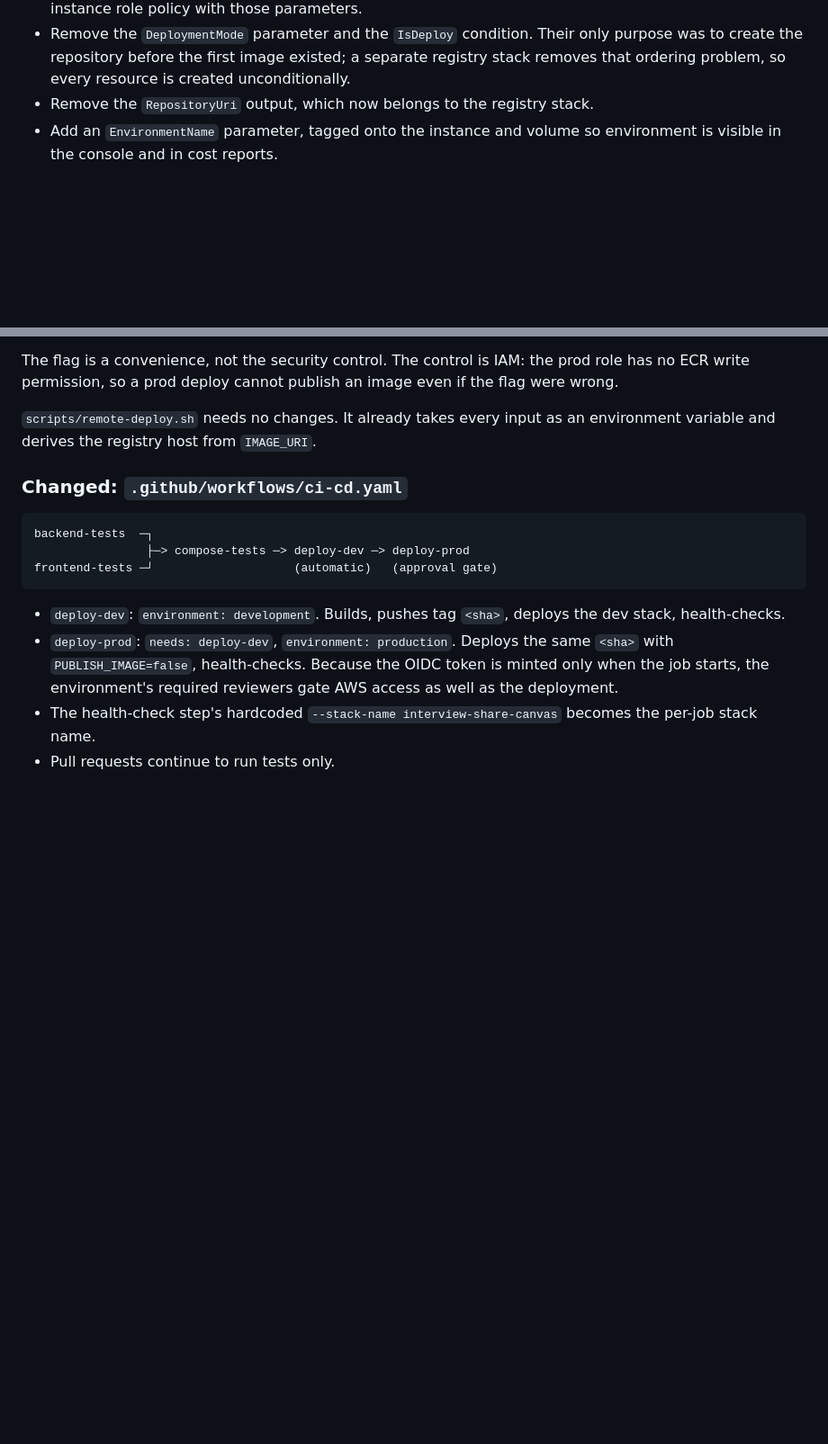
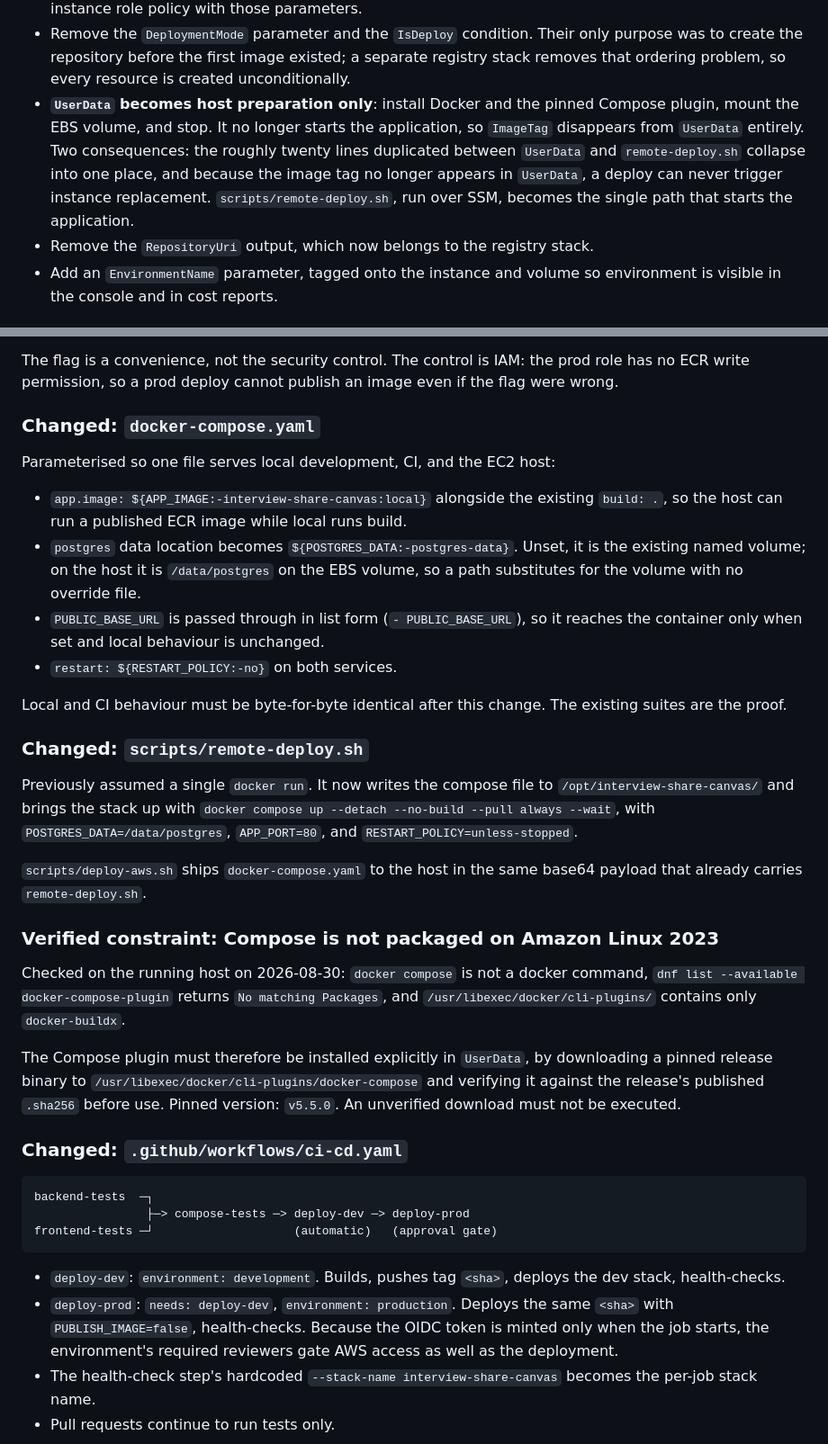
Before and after one commit to kahramanmurat/interview-share-canvas, a Markdown page: _docs/2026-08-30-dev-prod-environments-design.md, 2 parts joined by grey strips. Shown at 90% size. Drawn GitHub-style; blank space fills up the shorter version.

Commit message:
Run PostgreSQL on the host via the existing Compose stack
Both AWS environments will run docker-compose.yaml rather than a single
container with SQLite, so the stack the integration and Playwright suites
validate is the stack that ships. The EBS volume holds the Postgres data
directory instead of a SQLite file.

UserData becomes host preparation only. The image tag leaves UserData, so a
deploy can no longer trigger EC2 instance replacement, and the logic
duplicated between UserData and remote-deploy.sh collapses into one place.

Records a verified constraint: Amazon Linux 2023 does not package the Compose
plugin, so it must be installed from a pinned, checksum-verified release.

Co-Authored-By: Claude Opus 5 (1M context) <noreply@anthropic.com>
Claude-Session: https://claude.ai/code/session_013yq6X6vpZZn42G7x4nnBMu

```diff
--- a/_docs/2026-08-30-dev-prod-environments-design.md
+++ b/_docs/2026-08-30-dev-prod-environments-design.md
@@ -65,6 +66,14 @@ Outputs: `RepositoryUri`, `RepositoryArn`, `RepositoryName`.
   purpose was to create the repository before the first image existed; a
   separate registry stack removes that ordering problem, so every resource is
   created unconditionally.
+- **`UserData` becomes host preparation only**: install Docker and the pinned
+  Compose plugin, mount the EBS volume, and stop. It no longer starts the
+  application, so `ImageTag` disappears from `UserData` entirely. Two
+  consequences: the roughly twenty lines duplicated between `UserData` and
+  `remote-deploy.sh` collapse into one place, and because the image tag no
+  longer appears in `UserData`, a deploy can never trigger instance
+  replacement. `scripts/remote-deploy.sh`, run over SSM, becomes the single
+  path that starts the application.
 - Remove the `RepositoryUri` output, which now belongs to the registry stack.
 - Add an `EnvironmentName` parameter, tagged onto the instance and volume so
   environment is visible in the console and in cost reports.
@@ -106,8 +115,43 @@ The flag is a convenience, not the security control. The control is IAM: the
 prod role has no ECR write permission, so a prod deploy cannot publish an image
 even if the flag were wrong.
 
-`scripts/remote-deploy.sh` needs no changes. It already takes every input as an
-environment variable and derives the registry host from `IMAGE_URI`.
+### Changed: `docker-compose.yaml`
+
+Parameterised so one file serves local development, CI, and the EC2 host:
+
+- `app.image: ${APP_IMAGE:-interview-share-canvas:local}` alongside the existing
+  `build: .`, so the host can run a published ECR image while local runs build.
+- `postgres` data location becomes `${POSTGRES_DATA:-postgres-data}`. Unset, it
+  is the existing named volume; on the host it is `/data/postgres` on the EBS
+  volume, so a path substitutes for the volume with no override file.
+- `PUBLIC_BASE_URL` is passed through in list form (`- PUBLIC_BASE_URL`), so it
+  reaches the container only when set and local behaviour is unchanged.
+- `restart: ${RESTART_POLICY:-no}` on both services.
+
+Local and CI behaviour must be byte-for-byte identical after this change. The
+existing suites are the proof.
+
+### Changed: `scripts/remote-deploy.sh`
+
+Previously assumed a single `docker run`. It now writes the compose file to
+`/opt/interview-share-canvas/` and brings the stack up with
+`docker compose up --detach --no-build --pull always --wait`, with
+`POSTGRES_DATA=/data/postgres`, `APP_PORT=80`, and `RESTART_POLICY=unless-stopped`.
+
+`scripts/deploy-aws.sh` ships `docker-compose.yaml` to the host in the same
+base64 payload that already carries `remote-deploy.sh`.
+
+### Verified constraint: Compose is not packaged on Amazon Linux 2023
+
+Checked on the running host on 2026-08-30: `docker compose` is not a docker
+command, `dnf list --available docker-compose-plugin` returns `No matching
+Packages`, and `/usr/libexec/docker/cli-plugins/` contains only `docker-buildx`.
+
+The Compose plugin must therefore be installed explicitly in `UserData`, by
+downloading a pinned release binary to
+`/usr/libexec/docker/cli-plugins/docker-compose` and verifying it against the
+release's published `.sha256` before use. Pinned version: `v5.5.0`. An
+unverified download must not be executed.
 
 ### Changed: `.github/workflows/ci-cd.yaml`
 
```
Also changed, not shown: other parts of _docs/2026-08-30-dev-prod-environments-design.md (+1 -0 lines).
